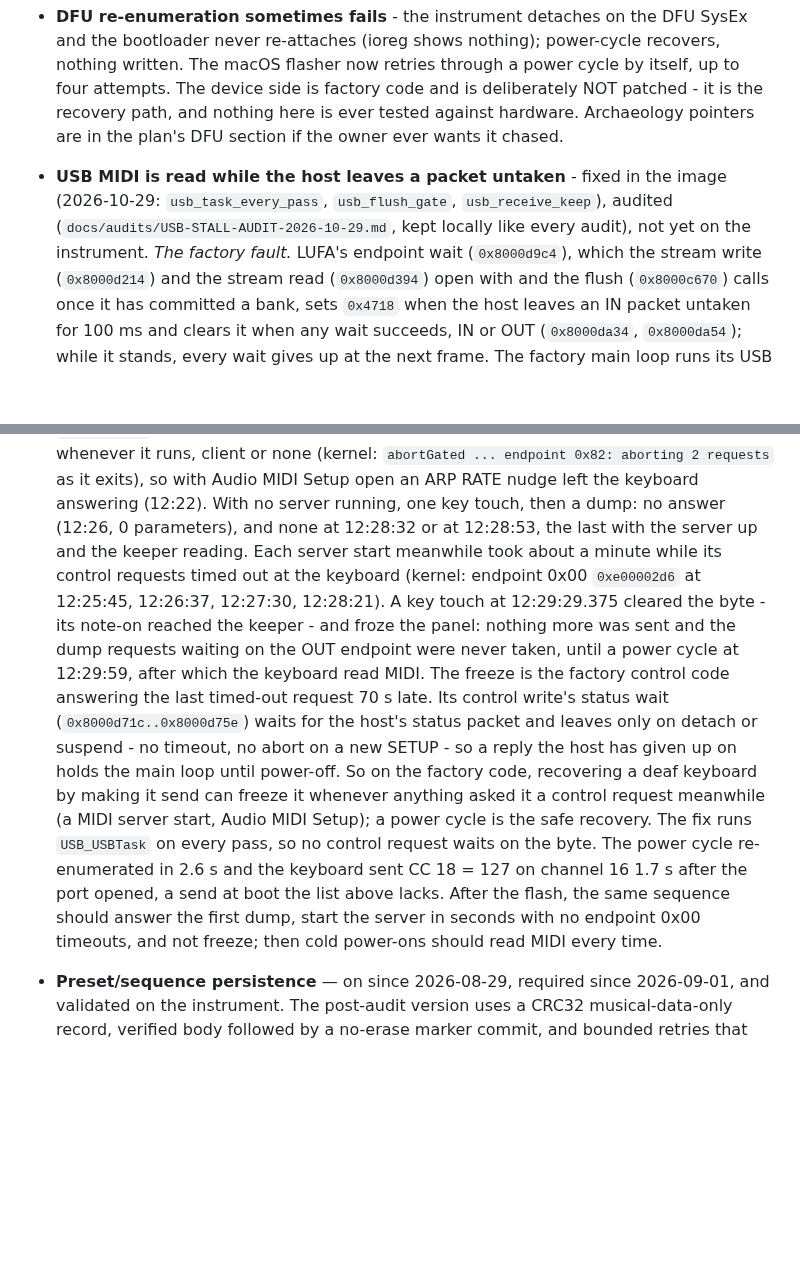
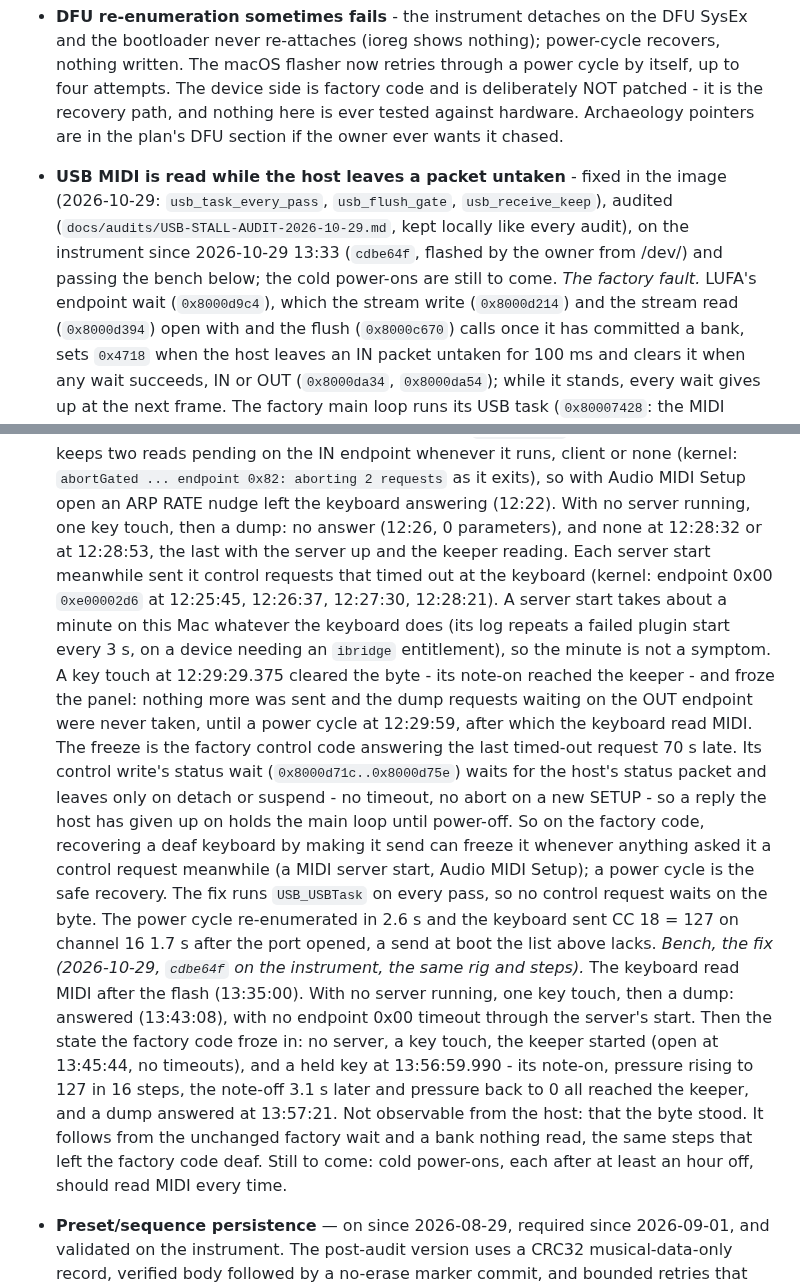
Before and after one commit to triglav-modular/218e-Rewired, a Markdown page: docs/HANDOFF.md, 2 parts joined by grey strips. Rendered like a GitHub page; blank space fills up the shorter version.

Commit message:
Docs: the USB fix on the instrument, and the bench before and after it
On the instrument's build before the fix, a key touch with no MIDI
server reading left the keyboard deaf; the server's control requests
timed out at it, and the touch that cleared the stall froze the panel
until a power cycle: the factory control write answered the last
request 70 s late and waits for the host's status stage with no
timeout and no exit on a new SETUP. With cdbe64f flashed (13:33) the
same steps left it answering, with no control timeouts, and the touch
that froze the factory code went through in full. The minute a MIDI
server start takes on the rig's Mac is the Mac's own, not a symptom.
Cold power-ons still to come.

Co-Authored-By: Claude Opus 5.5 <noreply@anthropic.com>

```diff
--- a/docs/HANDOFF.md
+++ b/docs/HANDOFF.md
@@ -94,7 +94,9 @@ ordinary arpeggiator to the physical switch. RATE retains its normal role.
 - **USB MIDI is read while the host leaves a packet untaken** - fixed in
   the image (2026-10-29: `usb_task_every_pass`, `usb_flush_gate`,
   `usb_receive_keep`), audited (`docs/audits/USB-STALL-AUDIT-2026-10-29.md`,
-  kept locally like every audit), not yet on the instrument.
+  kept locally like every audit), on the instrument since 2026-10-29 13:33
+  (`cdbe64f`, flashed by the owner from /dev/) and passing the bench below;
+  the cold power-ons are still to come.
   *The factory fault.* LUFA's endpoint wait (`0x8000d9c4`), which the stream
   write (`0x8000d214`) and the stream read (`0x8000d394`) open with and the
   flush (`0x8000c670`) calls once it has committed a bank, sets `0x4718`
@@ -175,10 +177,12 @@ ordinary arpeggiator to the physical switch. RATE retains its normal role.
   Audio MIDI Setup open an ARP RATE nudge left the keyboard answering
   (12:22). With no server running, one key touch, then a dump: no answer
   (12:26, 0 parameters), and none at 12:28:32 or at 12:28:53, the last with
-  the server up and the keeper reading. Each server start meanwhile took
-  about a minute while its control requests timed out at the keyboard
-  (kernel: endpoint 0x00 `0xe00002d6` at 12:25:45, 12:26:37, 12:27:30,
-  12:28:21). A key touch at 12:29:29.375 cleared the byte - its note-on
+  the server up and the keeper reading. Each server start meanwhile sent it
+  control requests that timed out at the keyboard (kernel: endpoint 0x00
+  `0xe00002d6` at 12:25:45, 12:26:37, 12:27:30, 12:28:21). A server start
+  takes about a minute on this Mac whatever the keyboard does (its log
+  repeats a failed plugin start every 3 s, on a device needing an `ibridge`
+  entitlement), so the minute is not a symptom. A key touch at 12:29:29.375 cleared the byte - its note-on
   reached the keeper - and froze the panel: nothing more was sent and the
   dump requests waiting on the OUT endpoint were never taken, until a power
   cycle at 12:29:59, after which the keyboard read MIDI. The freeze is the
@@ -192,10 +196,19 @@ ordinary arpeggiator to the physical switch. RATE retains its normal role.
   cycle is the safe recovery. The fix runs `USB_USBTask` on every pass, so
   no control request waits on the byte. The power cycle re-enumerated in
   2.6 s and the keyboard sent CC 18 = 127 on channel 16 1.7 s after the
-  port opened, a send at boot the list above lacks. After the flash, the
-  same sequence should answer the first dump, start the server in seconds
-  with no endpoint 0x00 timeouts, and not freeze; then cold power-ons
-  should read MIDI every time.
+  port opened, a send at boot the list above lacks.
+  *Bench, the fix (2026-10-29, `cdbe64f` on the instrument, the same rig and
+  steps).* The keyboard read MIDI after the flash (13:35:00). With no server
+  running, one key touch, then a dump: answered (13:43:08), with no endpoint
+  0x00 timeout through the server's start. Then the state the factory code
+  froze in: no server, a key touch, the keeper started (open at 13:45:44, no
+  timeouts), and a held key at 13:56:59.990 - its note-on, pressure rising to
+  127 in 16 steps, the note-off 3.1 s later and pressure back to 0 all
+  reached the keeper, and a dump answered at 13:57:21. Not observable from
+  the host: that the byte stood. It follows from the unchanged factory wait
+  and a bank nothing read, the same steps that left the factory code deaf.
+  Still to come: cold power-ons, each after at least an hour off, should read
+  MIDI every time.
 
 - **Preset/sequence persistence** — on since 2026-08-29, required since
   2026-09-01, and validated on the instrument. The post-audit version
```
